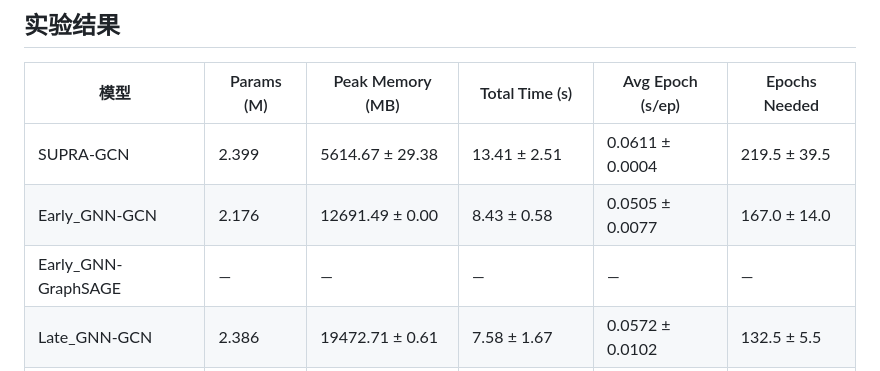
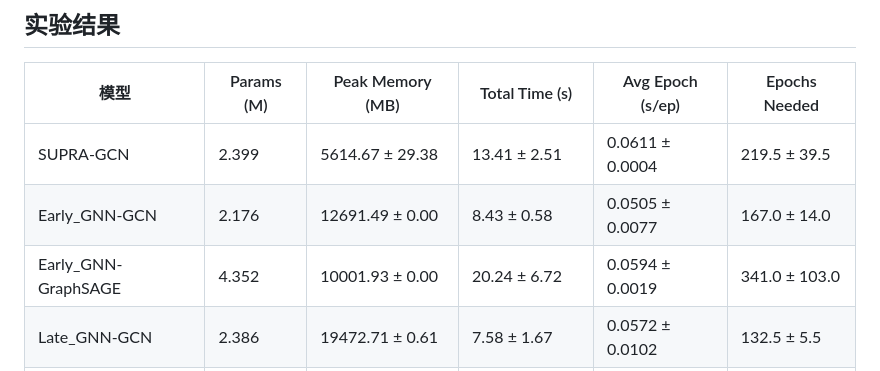
Before and after one commit to sktsherlock/SUPRA, a Markdown page: docs/efficiency_analysis_commands.md, the part around the change. Drawn GitHub-style.

Commit message:
docs: add Early_GNN-GraphSAGE efficiency results on Reddit-M

```diff
--- a/docs/efficiency_analysis_commands.md
+++ b/docs/efficiency_analysis_commands.md
@@ -175,7 +175,7 @@ Efficiency Profile: <ModelName> on <data_name>
 |------|------------|-----------------|----------------|-----------------|--------------|
 | SUPRA-GCN | 2.399 | 5614.67 ± 29.38 | 13.41 ± 2.51 | 0.0611 ± 0.0004 | 219.5 ± 39.5 |
 | Early_GNN-GCN | 2.176 | 12691.49 ± 0.00 | 8.43 ± 0.58 | 0.0505 ± 0.0077 | 167.0 ± 14.0 |
-| Early_GNN-GraphSAGE | — | — | — | — | — |
+| Early_GNN-GraphSAGE | 4.352 | 10001.93 ± 0.00 | 20.24 ± 6.72 | 0.0594 ± 0.0019 | 341.0 ± 103.0 |
 | Late_GNN-GCN | 2.386 | 19472.71 ± 0.61 | 7.58 ± 1.67 | 0.0572 ± 0.0102 | 132.5 ± 5.5 |
 | Late_GNN-GAT | 11.041 | 20899.53 ± 3.79 | 17.14 ± 1.72 | 0.2005 ± 0.0095 | 85.5 ± 4.5 |
 | NTSFormer | 5.788 | 76561.02 ± 1.19 | 1259.82 ± 53.43 | 8.2341 ± 0.2416 | 153.0 ± 2.0 |
```
